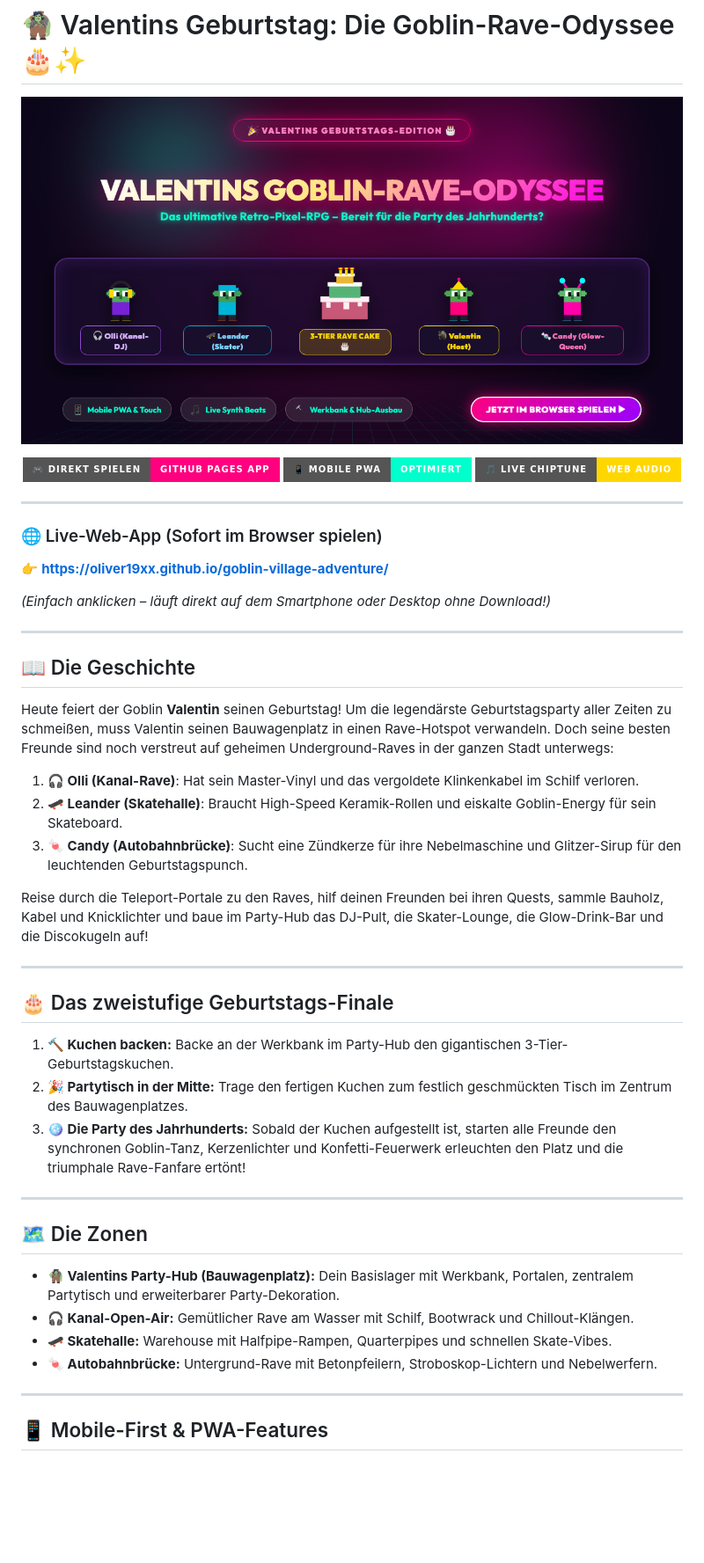
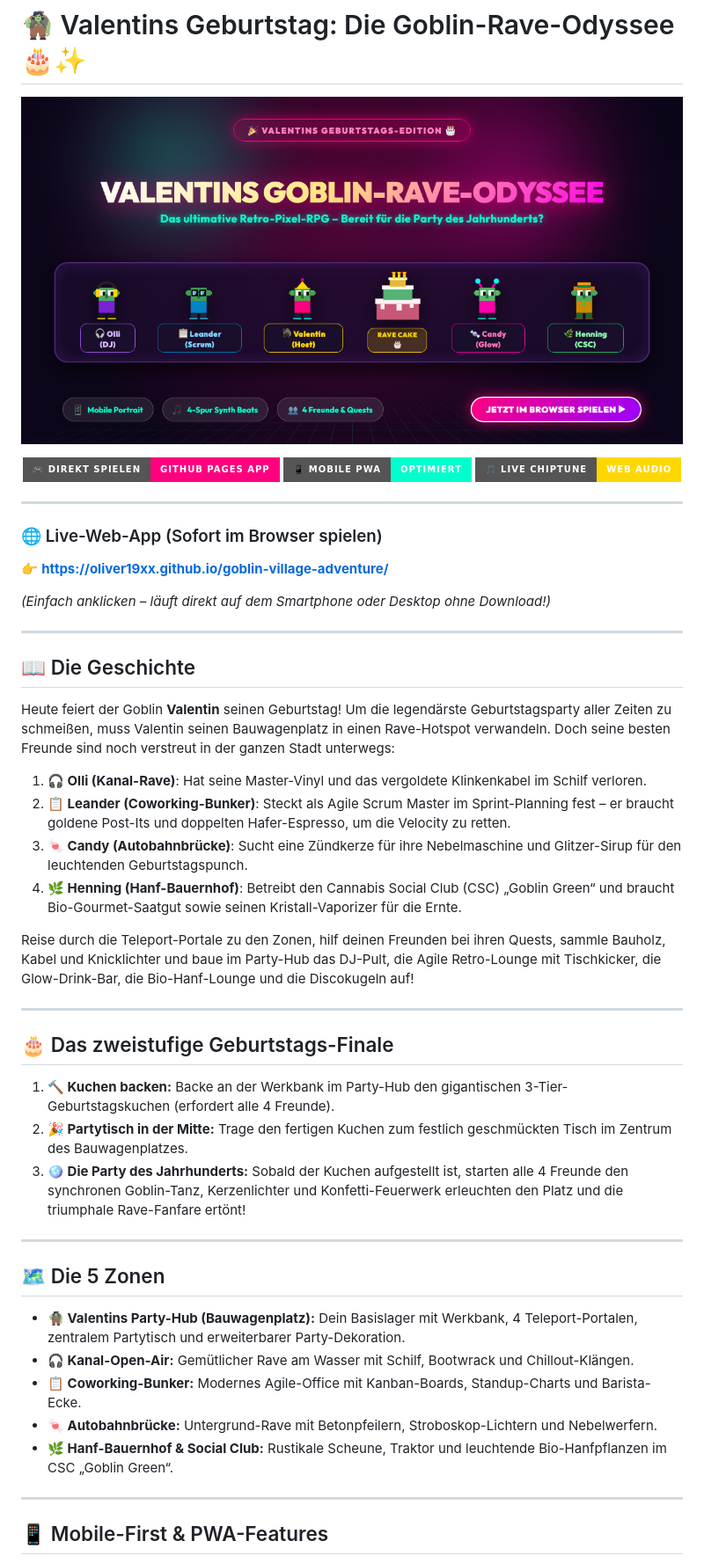
Before and after one commit to Oliver19xx/goblin-village-adventure, a Markdown page: README.md, the part around one of its changes. Shown at 88% size. Drawn GitHub-style; pictures changed too: public/og-preview.png; badges without logos; blank space fills up the shorter version.

Commit message:
feat: add Scrum Master Leander and new friend Henning (Bio-Bauer & CSC Host) with 5th zone and reggae chords

```diff
--- a/README.md
+++ b/README.md
@@ -25,30 +25,32 @@
 
 ## 📖 Die Geschichte
 
-Heute feiert der Goblin **Valentin** seinen Geburtstag! Um die legendärste Geburtstagsparty aller Zeiten zu schmeißen, muss Valentin seinen Bauwagenplatz in einen Rave-Hotspot verwandeln. Doch seine besten Freunde sind noch verstreut auf geheimen Underground-Raves in der ganzen Stadt unterwegs:
+Heute feiert der Goblin **Valentin** seinen Geburtstag! Um die legendärste Geburtstagsparty aller Zeiten zu schmeißen, muss Valentin seinen Bauwagenplatz in einen Rave-Hotspot verwandeln. Doch seine besten Freunde sind noch verstreut in der ganzen Stadt unterwegs:
 
-1. **🎧 Olli (Kanal-Rave)**: Hat sein Master-Vinyl und das vergoldete Klinkenkabel im Schilf verloren.
-2. **🛹 Leander (Skatehalle)**: Braucht High-Speed Keramik-Rollen und eiskalte Goblin-Energy für sein Skateboard.
+1. **🎧 Olli (Kanal-Rave)**: Hat seine Master-Vinyl und das vergoldete Klinkenkabel im Schilf verloren.
+2. **📋 Leander (Coworking-Bunker)**: Steckt als Agile Scrum Master im Sprint-Planning fest – er braucht goldene Post-Its und doppelten Hafer-Espresso, um die Velocity zu retten.
 3. **🍬 Candy (Autobahnbrücke)**: Sucht eine Zündkerze für ihre Nebelmaschine und Glitzer-Sirup für den leuchtenden Geburtstagspunch.
+4. **🌿 Henning (Hanf-Bauernhof)**: Betreibt den Cannabis Social Club (CSC) „Goblin Green“ und braucht Bio-Gourmet-Saatgut sowie seinen Kristall-Vaporizer für die Ernte.
 
-Reise durch die Teleport-Portale zu den Raves, hilf deinen Freunden bei ihren Quests, sammle Bauholz, Kabel und Knicklichter und baue im Party-Hub das DJ-Pult, die Skater-Lounge, die Glow-Drink-Bar und die Discokugeln auf!
+Reise durch die Teleport-Portale zu den Zonen, hilf deinen Freunden bei ihren Quests, sammle Bauholz, Kabel und Knicklichter und baue im Party-Hub das DJ-Pult, die Agile Retro-Lounge mit Tischkicker, die Glow-Drink-Bar, die Bio-Hanf-Lounge und die Discokugeln auf!
 
 ---
 
 ## 🎂 Das zweistufige Geburtstags-Finale
 
-1. **🔨 Kuchen backen:** Backe an der Werkbank im Party-Hub den gigantischen 3-Tier-Geburtstagskuchen.
+1. **🔨 Kuchen backen:** Backe an der Werkbank im Party-Hub den gigantischen 3-Tier-Geburtstagskuchen (erfordert alle 4 Freunde).
 2. **🎉 Partytisch in der Mitte:** Trage den fertigen Kuchen zum festlich geschmückten Tisch im Zentrum des Bauwagenplatzes.
-3. **🪩 Die Party des Jahrhunderts:** Sobald der Kuchen aufgestellt ist, starten alle Freunde den synchronen Goblin-Tanz, Kerzenlichter und Konfetti-Feuerwerk erleuchten den Platz und die triumphale Rave-Fanfare ertönt!
+3. **🪩 Die Party des Jahrhunderts:** Sobald der Kuchen aufgestellt ist, starten alle 4 Freunde den synchronen Goblin-Tanz, Kerzenlichter und Konfetti-Feuerwerk erleuchten den Platz und die triumphale Rave-Fanfare ertönt!
 
 ---
 
-## 🗺️ Die Zonen
+## 🗺️ Die 5 Zonen
 
-- **🧌 Valentins Party-Hub (Bauwagenplatz):** Dein Basislager mit Werkbank, Portalen, zentralem Partytisch und erweiterbarer Party-Dekoration.
+- **🧌 Valentins Party-Hub (Bauwagenplatz):** Dein Basislager mit Werkbank, 4 Teleport-Portalen, zentralem Partytisch und erweiterbarer Party-Dekoration.
 - **🎧 Kanal-Open-Air:** Gemütlicher Rave am Wasser mit Schilf, Bootwrack und Chillout-Klängen.
-- **🛹 Skatehalle:** Warehouse mit Halfpipe-Rampen, Quarterpipes und schnellen Skate-Vibes.
+- **📋 Coworking-Bunker:** Modernes Agile-Office mit Kanban-Boards, Standup-Charts und Barista-Ecke.
 - **🍬 Autobahnbrücke:** Untergrund-Rave mit Betonpfeilern, Stroboskop-Lichtern und Nebelwerfern.
+- **🌿 Hanf-Bauernhof & Social Club:** Rustikale Scheune, Traktor und leuchtende Bio-Hanfpflanzen im CSC „Goblin Green“.
 
 ---
 
```
Also changed, not shown: other parts of README.md (+1 -0 lines), public/preview.png, 8 other files.
